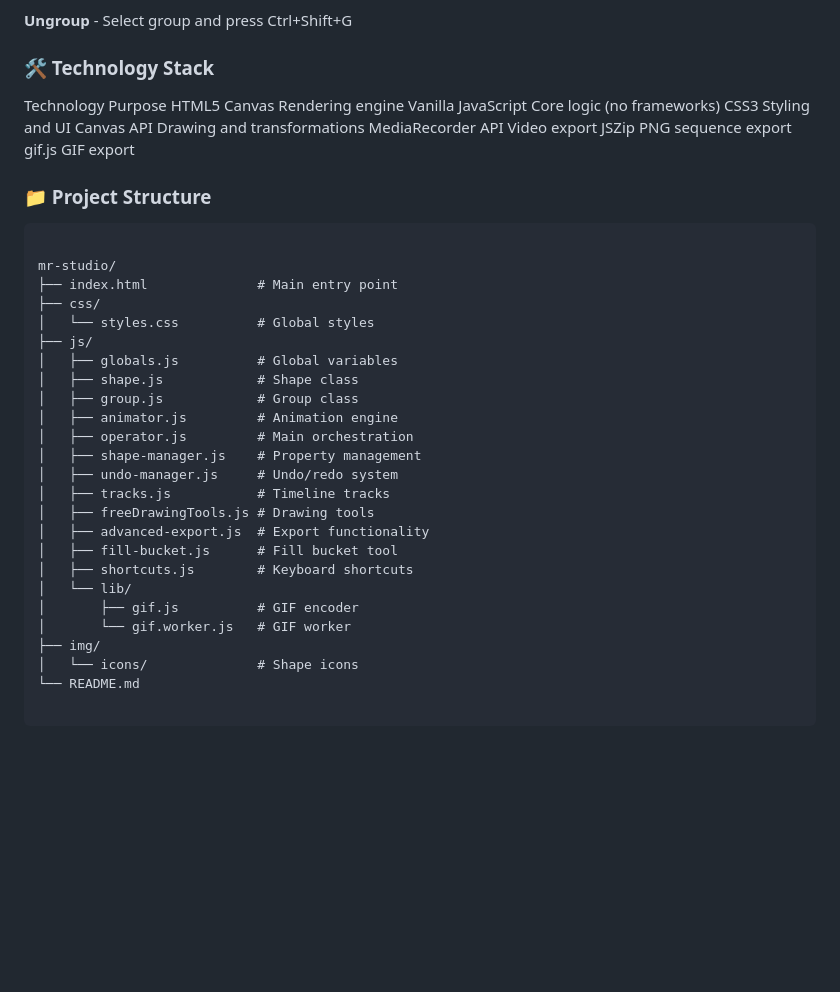
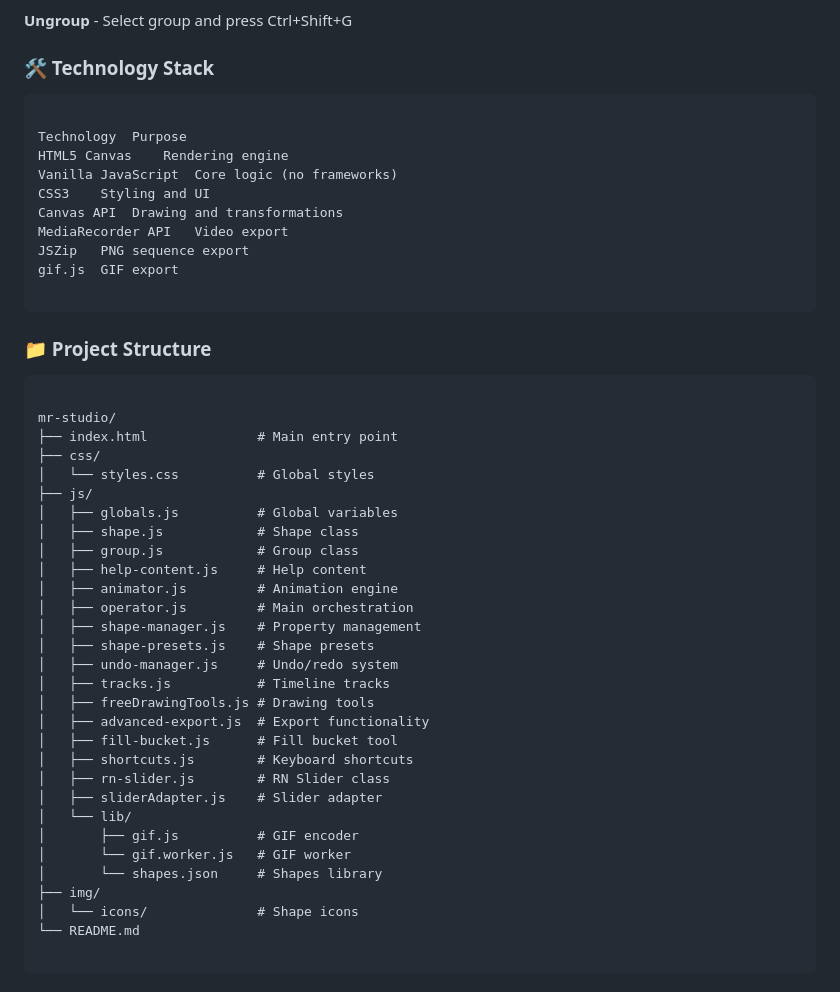
Before and after one commit to MRaheem99/mr-studio, a Markdown page: README.md, the part around the change. GitHub-like rendering; blank space fills up the shorter version.

````diff
--- a/README.md
+++ b/README.md
@@ -252,6 +252,7 @@ cd mr-studio
 **Ungroup** - Select group and press Ctrl+Shift+G
 
 ### 🛠️ Technology Stack
+```
 
 Technology	Purpose
 HTML5 Canvas	Rendering engine
@@ -262,8 +263,9 @@ MediaRecorder API	Video export
 JSZip	PNG sequence export
 gif.js	GIF export
 
+```
+
 ### 📁 Project Structure
-
 ```
 
 mr-studio/
@@ -274,18 +276,23 @@ mr-studio/
 │   ├── globals.js          # Global variables
 │   ├── shape.js            # Shape class
 │   ├── group.js            # Group class
+│   ├── help-content.js     # Help content
 │   ├── animator.js         # Animation engine
 │   ├── operator.js         # Main orchestration
 │   ├── shape-manager.js    # Property management
+│   ├── shape-presets.js    # Shape presets
 │   ├── undo-manager.js     # Undo/redo system
 │   ├── tracks.js           # Timeline tracks
 │   ├── freeDrawingTools.js # Drawing tools
 │   ├── advanced-export.js  # Export functionality
 │   ├── fill-bucket.js      # Fill bucket tool
 │   ├── shortcuts.js        # Keyboard shortcuts
+│   ├── rn-slider.js        # RN Slider class
+│   ├── sliderAdapter.js    # Slider adapter
 │   └── lib/
 │       ├── gif.js          # GIF encoder
 │       └── gif.worker.js   # GIF worker
+│       └── shapes.json     # Shapes library
 ├── img/
 │   └── icons/              # Shape icons
 └── README.md
````
